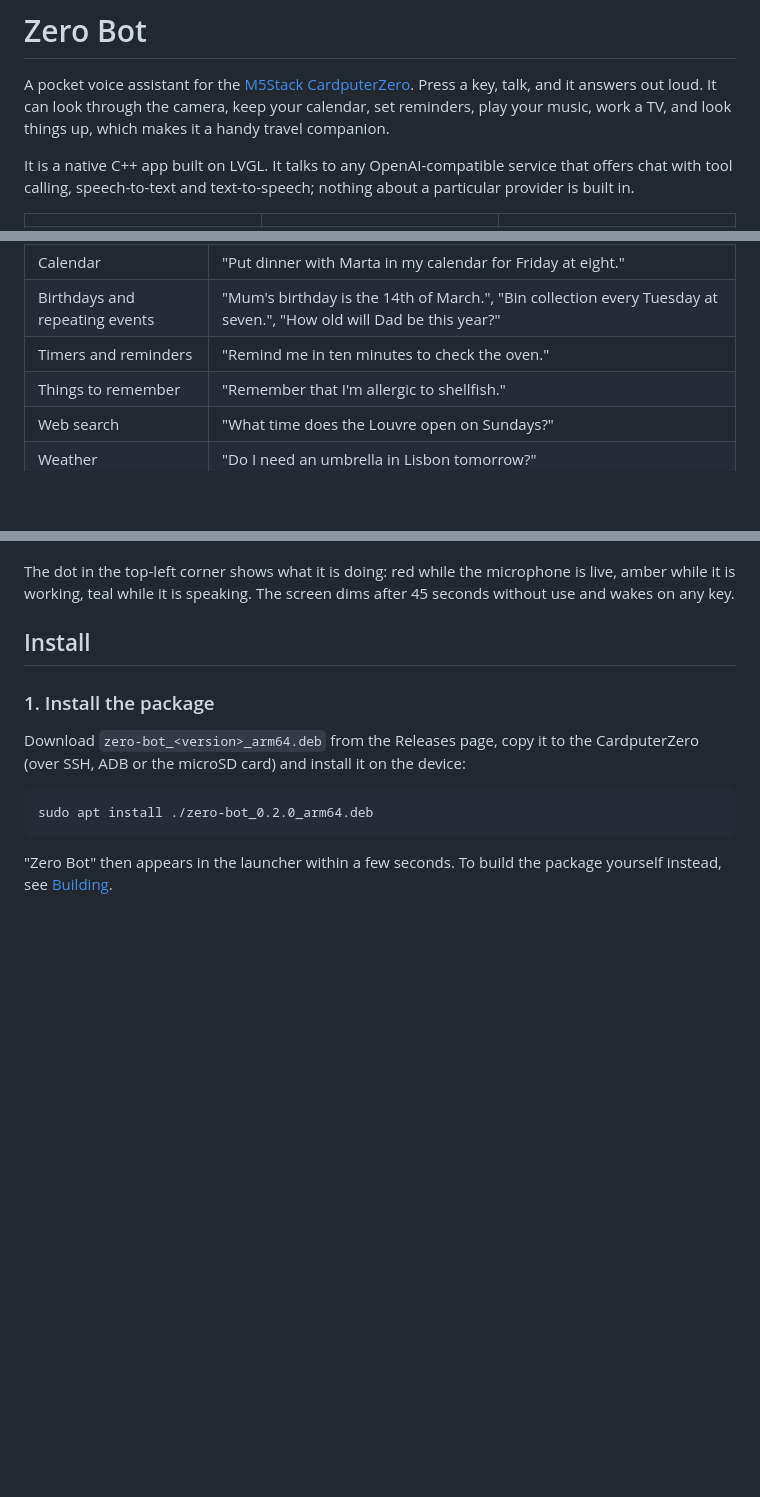
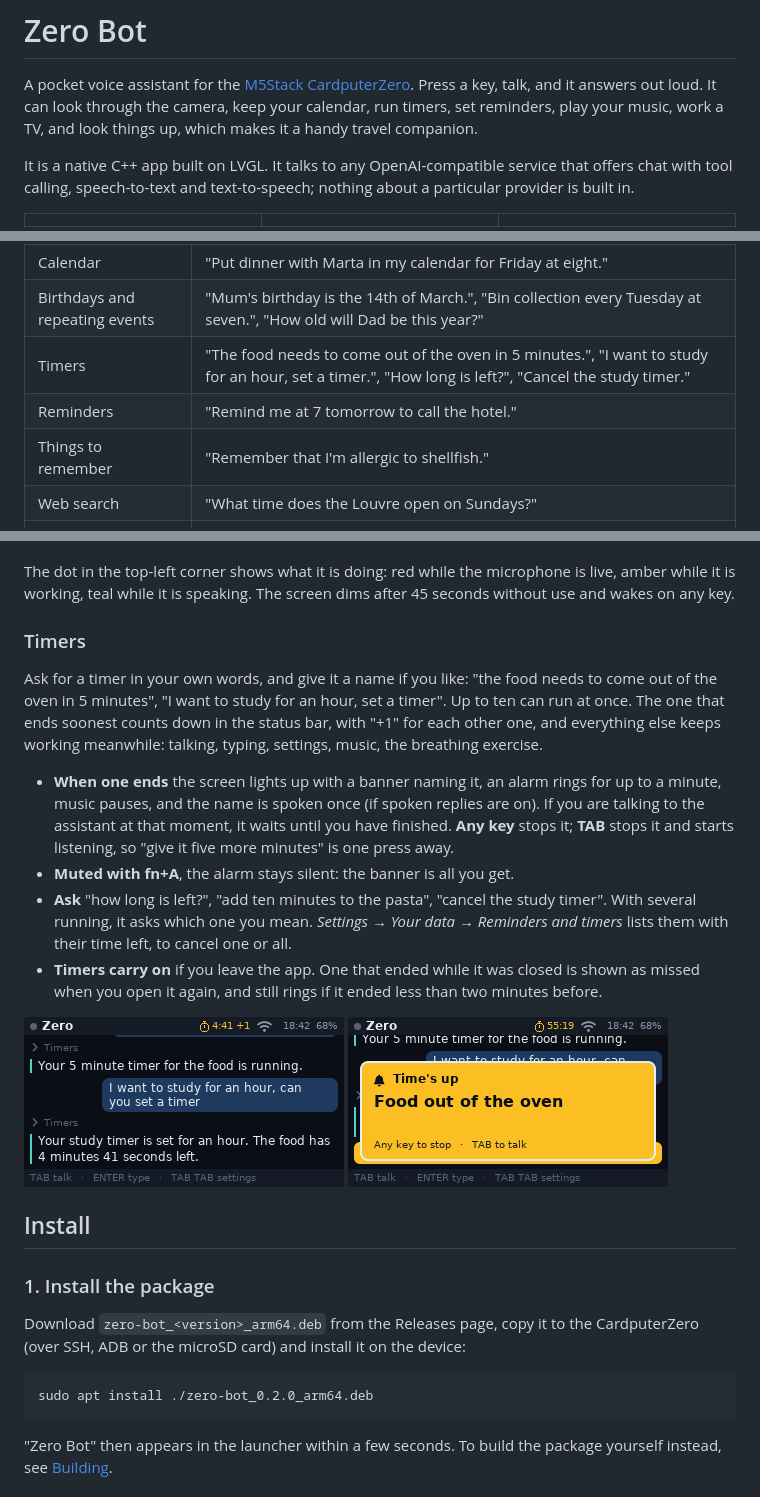
Before and after one commit to cjct-dev/zero-bot, a Markdown page: README.md, 3 parts joined by grey strips. Drawn GitHub-style; pictures changed too: docs/screenshots/timer-alarm.png (added), docs/screenshots/timer-two.png (added); blank space fills up the shorter version.

```diff
--- a/README.md
+++ b/README.md
@@ -2,8 +2,8 @@
 
 A pocket voice assistant for the [M5Stack CardputerZero](https://docs.m5stack.com/en/CardputerZero).
 Press a key, talk, and it answers out loud. It can look through the camera, keep your
-calendar, set reminders, play your music, work a TV, and look things up, which makes it a handy
-travel companion.
+calendar, run timers, set reminders, play your music, work a TV, and look things up, which makes
+it a handy travel companion.
 
 It is a native C++ app built on LVGL. It talks to any OpenAI-compatible service that offers
 chat with tool calling, speech-to-text and text-to-speech; nothing about a particular provider
@@ -24,7 +24,8 @@ is built in.
 | What the camera sees | "What am I looking at?", "Translate this menu." |
 | Calendar | "Put dinner with Marta in my calendar for Friday at eight." |
 | Birthdays and repeating events | "Mum's birthday is the 14th of March.", "Bin collection every Tuesday at seven.", "How old will Dad be this year?" |
-| Timers and reminders | "Remind me in ten minutes to check the oven." |
+| Timers | "The food needs to come out of the oven in 5 minutes.", "I want to study for an hour, set a timer.", "How long is left?", "Cancel the study timer." |
+| Reminders | "Remind me at 7 tomorrow to call the hotel." |
 | Things to remember | "Remember that I'm allergic to shellfish." |
 | Web search | "What time does the Louvre open on Sundays?" |
 | Weather | "Do I need an umbrella in Lisbon tomorrow?" |
@@ -63,6 +64,27 @@ You do not have to wait for it to finish:
 The dot in the top-left corner shows what it is doing: red while the microphone is live, amber
 while it is working, teal while it is speaking. The screen dims after 45 seconds without use
 and wakes on any key.
+
+### Timers
+
+Ask for a timer in your own words, and give it a name if you like: "the food needs to come out
+of the oven in 5 minutes", "I want to study for an hour, set a timer". Up to ten can run at
+once. The one that ends soonest counts down in the status bar, with "+1" for each other one, and
+everything else keeps working meanwhile: talking, typing, settings, music, the breathing
+exercise.
+
+- **When one ends** the screen lights up with a banner naming it, an alarm rings for up to a
+  minute, music pauses, and the name is spoken once (if spoken replies are on). If you are
+  talking to the assistant at that moment, it waits until you have finished. **Any key** stops
+  it; **TAB** stops it and starts listening, so "give it five more minutes" is one press away.
+- **Muted with fn+A**, the alarm stays silent: the banner is all you get.
+- **Ask** "how long is left?", "add ten minutes to the pasta", "cancel the study timer". With
+  several running, it asks which one you mean. *Settings → Your data → Reminders and timers*
+  lists them with their time left, to cancel one or all.
+- **Timers carry on** if you leave the app. One that ended while it was closed is shown as
+  missed when you open it again, and still rings if it ended less than two minutes before.
+
+![Two timers running](docs/screenshots/timer-two.png) ![A timer's alarm](docs/screenshots/timer-alarm.png)
 
 ## Install
 
```
Also changed, not shown: other parts of README.md (+7 -2 lines), AGENTS.md (+21 -4 lines), 1 other file.
